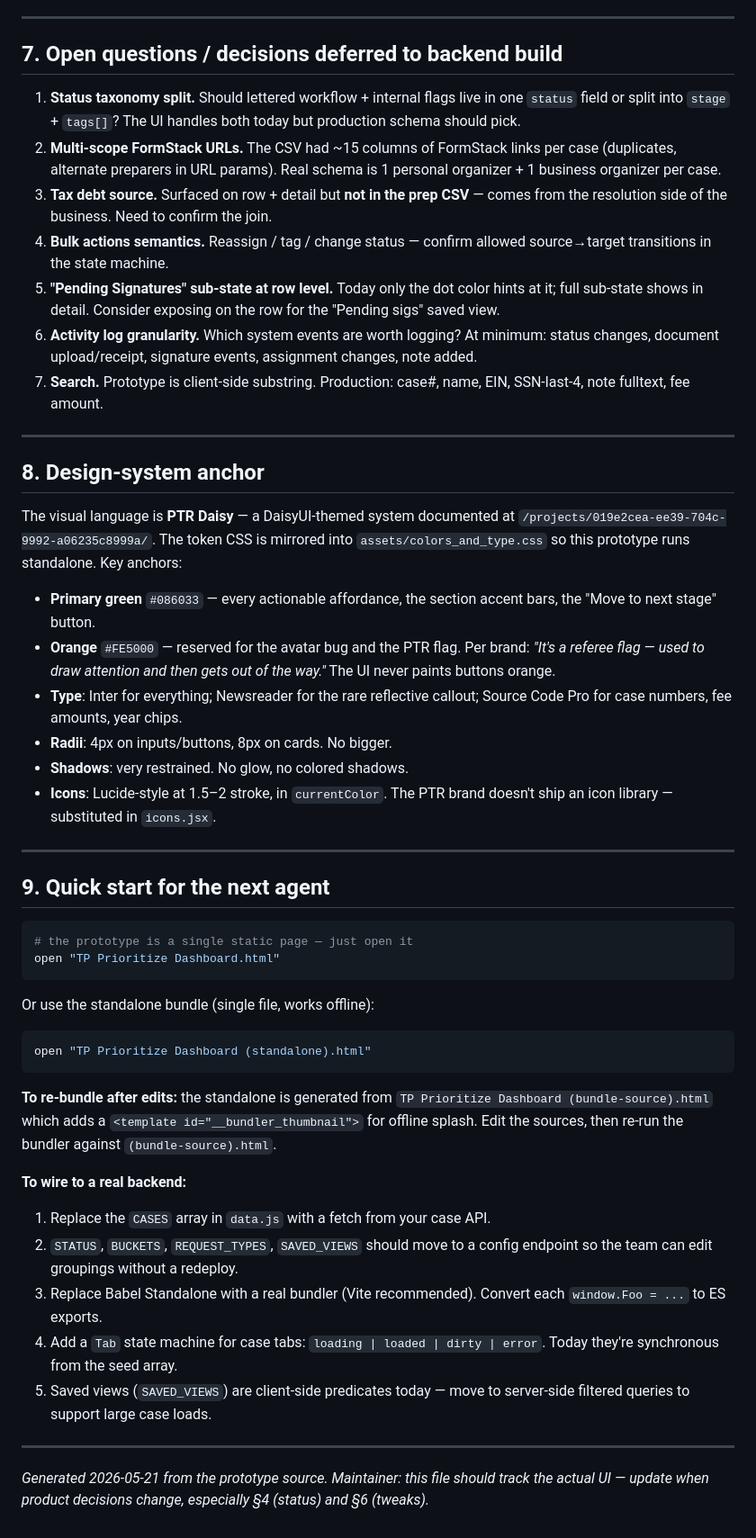
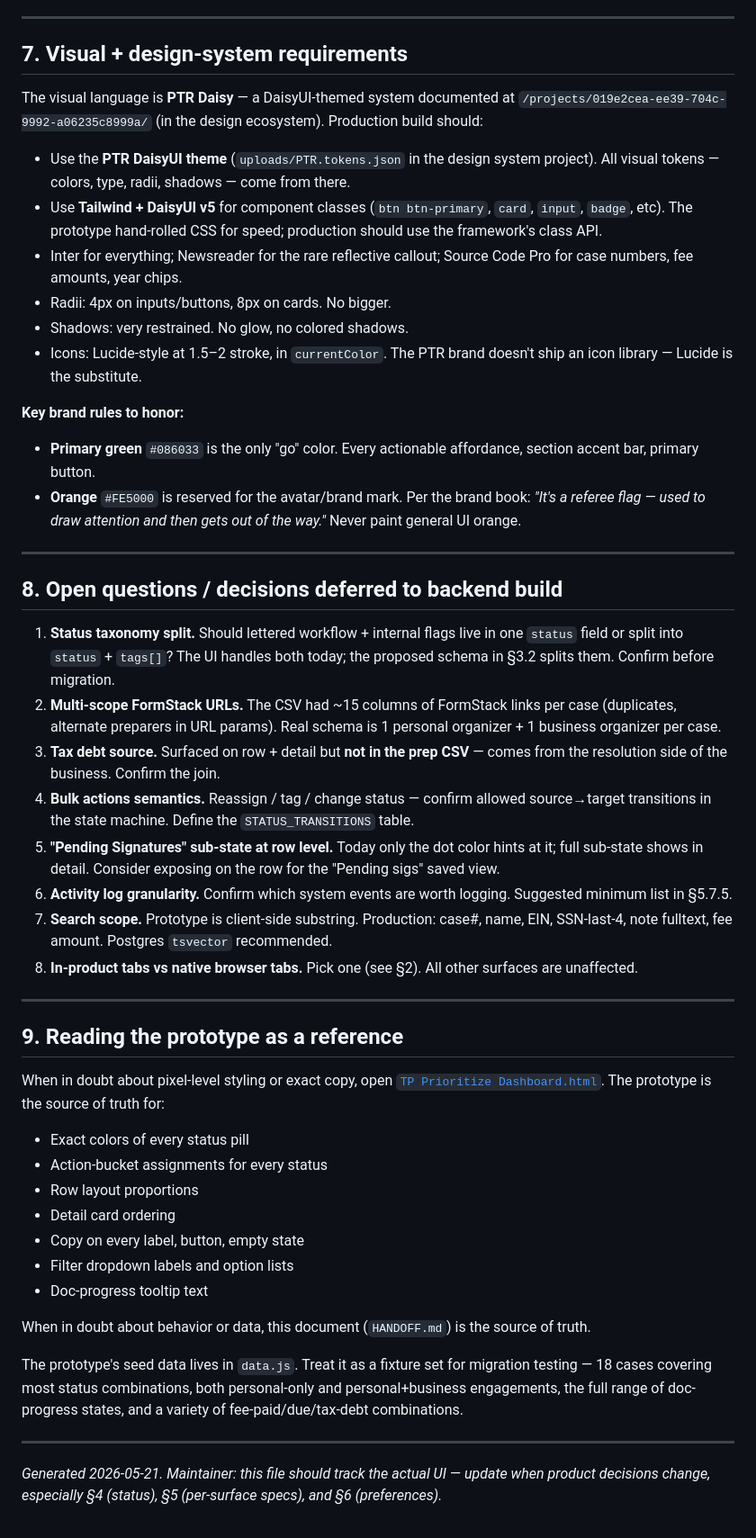
Before and after one commit to jonmccon/ptr-TP-wires, a Markdown page: handoff.md, the part around one of its changes. Shown at 90% size. Drawn GitHub-style.

````diff
--- a/handoff.md
+++ b/handoff.md
@@ -226,52 +362,52 @@ Top-right toolbar toggle exposes a draggable panel with these knobs. State is pe
 
 ---
 
-## 7. Open questions / decisions deferred to backend build
+## 7. Visual + design-system requirements
 
-1. **Status taxonomy split.** Should lettered workflow + internal flags live in one `status` field or split into `stage` + `tags[]`? The UI handles both today but production schema should pick.
-2. **Multi-scope FormStack URLs.** The CSV had ~15 columns of FormStack links per case (duplicates, alternate preparers in URL params). Real schema is 1 personal organizer + 1 business organizer per case.
-3. **Tax debt source.** Surfaced on row + detail but **not in the prep CSV** — comes from the resolution side of the business. Need to confirm the join.
-4. **Bulk actions semantics.** Reassign / tag / change status — confirm allowed source→target transitions in the state machine.
-5. **"Pending Signatures" sub-state at row level.** Today only the dot color hints at it; full sub-state shows in detail. Consider exposing on the row for the "Pending sigs" saved view.
-6. **Activity log granularity.** Which system events are worth logging? At minimum: status changes, document upload/receipt, signature events, assignment changes, note added.
-7. **Search.** Prototype is client-side substring. Production: case#, name, EIN, SSN-last-4, note fulltext, fee amount.
+The visual language is **PTR Daisy** — a DaisyUI-themed system documented at `/projects/019e2cea-ee39-704c-9992-a06235c8999a/` (in the design ecosystem). Production build should:
+
+- Use the **PTR DaisyUI theme** (`uploads/PTR.tokens.json` in the design system project). All visual tokens — colors, type, radii, shadows — come from there.
+- Use **Tailwind + DaisyUI v5** for component classes (`btn btn-primary`, `card`, `input`, `badge`, etc). The prototype hand-rolled CSS for speed; production should use the framework's class API.
+- Inter for everything; Newsreader for the rare reflective callout; Source Code Pro for case numbers, fee amounts, year chips.
+- Radii: 4px on inputs/buttons, 8px on cards. No bigger.
+- Shadows: very restrained. No glow, no colored shadows.
+- Icons: Lucide-style at 1.5–2 stroke, in `currentColor`. The PTR brand doesn't ship an icon library — Lucide is the substitute.
+
+**Key brand rules to honor:**
+- **Primary green** `#086033` is the only "go" color. Every actionable affordance, section accent bar, primary button.
+- **Orange** `#FE5000` is reserved for the avatar/brand mark. Per the brand book: _"It's a referee flag — used to draw attention and then gets out of the way."_ Never paint general UI orange.
 
 ---
 
-## 8. Design-system anchor
+## 8. Open questions / decisions deferred to backend build
 
-The visual language is **PTR Daisy** — a DaisyUI-themed system documented at `/projects/019e2cea-ee39-704c-9992-a06235c8999a/`. The token CSS is mirrored into `assets/colors_and_type.css` so this prototype runs standalone. Key anchors:
-
-- **Primary green** `#086033` — every actionable affordance, the section accent bars, the "Move to next stage" button.
-- **Orange** `#FE5000` — reserved for the avatar bug and the PTR flag. Per brand: _"It's a referee flag — used to draw attention and then gets out of the way."_ The UI never paints buttons orange.
-- **Type**: Inter for everything; Newsreader for the rare reflective callout; Source Code Pro for case numbers, fee amounts, year chips.
-- **Radii**: 4px on inputs/buttons, 8px on cards. No bigger.
-- **Shadows**: very restrained. No glow, no colored shadows.
-- **Icons**: Lucide-style at 1.5–2 stroke, in `currentColor`. The PTR brand doesn't ship an icon library — substituted in `icons.jsx`.
+1. **Status taxonomy split.** Should lettered workflow + internal flags live in one `status` field or split into `status` + `tags[]`? The UI handles both today; the proposed schema in §3.2 splits them. Confirm before migration.
+2. **Multi-scope FormStack URLs.** The CSV had ~15 columns of FormStack links per case (duplicates, alternate preparers in URL params). Real schema is 1 personal organizer + 1 business organizer per case.
+3. **Tax debt source.** Surfaced on row + detail but **not in the prep CSV** — comes from the resolution side of the business. Confirm the join.
+4. **Bulk actions semantics.** Reassign / tag / change status — confirm allowed source→target transitions in the state machine. Define the `STATUS_TRANSITIONS` table.
+5. **"Pending Signatures" sub-state at row level.** Today only the dot color hints at it; full sub-state shows in detail. Consider exposing on the row for the "Pending sigs" saved view.
+6. **Activity log granularity.** Confirm which system events are worth logging. Suggested minimum list in §5.7.5.
+7. **Search scope.** Prototype is client-side substring. Production: case#, name, EIN, SSN-last-4, note fulltext, fee amount. Postgres `tsvector` recommended.
+8. **In-product tabs vs native browser tabs.** Pick one (see §2). All other surfaces are unaffected.
 
 ---
 
-## 9. Quick start for the next agent
+## 9. Reading the prototype as a reference
 
-```bash
-# the prototype is a single static page — just open it
-open "TP Prioritize Dashboard.html"
-```
+When in doubt about pixel-level styling or exact copy, open [`TP Prioritize Dashboard.html`](./TP%20Prioritize%20Dashboard.html). The prototype is the source of truth for:
 
-Or use the standalone bundle (single file, works offline):
-```bash
-open "TP Prioritize Dashboard (standalone).html"
-```
+- Exact colors of every status pill
+- Action-bucket assignments for every status
+- Row layout proportions
+- Detail card ordering
+- Copy on every label, button, empty state
+- Filter dropdown labels and option lists
+- Doc-progress tooltip text
 
-**To re-bundle after edits:** the standalone is generated from `TP Prioritize Dashboard (bundle-source).html` which adds a `<template id="__bundler_thumbnail">` for offline splash. Edit the sources, then re-run the bundler against `(bundle-source).html`.
+When in doubt about behavior or data, this document (`HANDOFF.md`) is the source of truth.
 
-**To wire to a real backend:**
-1. Replace the `CASES` array in `data.js` with a fetch from your case API.
-2. `STATUS`, `BUCKETS`, `REQUEST_TYPES`, `SAVED_VIEWS` should move to a config endpoint so the team can edit groupings without a redeploy.
-3. Replace Babel Standalone with a real bundler (Vite recommended). Convert each `window.Foo = ...` to ES exports.
-4. Add a `Tab` state machine for case tabs: `loading | loaded | dirty | error`. Today they're synchronous from the seed array.
-5. Saved views (`SAVED_VIEWS`) are client-side predicates today — move to server-side filtered queries to support large case loads.
+The prototype's seed data lives in `data.js`. Treat it as a fixture set for migration testing — 18 cases covering most status combinations, both personal-only and personal+business engagements, the full range of doc-progress states, and a variety of fee-paid/due/tax-debt combinations.
 
 ---
 
-_Generated 2026-05-21 from the prototype source. Maintainer: this file should track the actual UI — update when product decisions change, especially §4 (status) and §6 (tweaks)._
+_Generated 2026-05-21. Maintainer: this file should track the actual UI — update when product decisions change, especially §4 (status), §5 (per-surface specs), and §6 (preferences)._
````
Also changed, not shown: other parts of handoff.md (+246 -110 lines).
